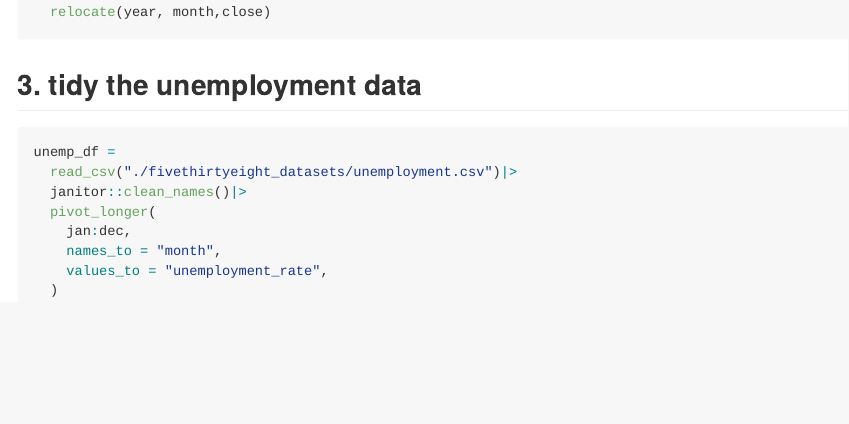
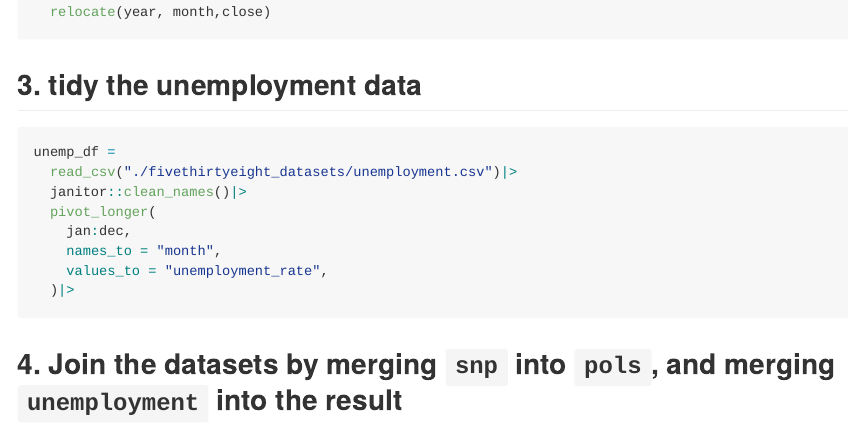
Before and after one commit to tianyiw44/p8105_hw2_tw2918, an R Markdown document (p8105_hw2_tw2918.Rmd): the page in a window 1100 px wide, from 1660 px down. The pictures show the output file p8105_hw2_tw2918.md that the author committed with the source, drawn offline in the style of GitHub.

Commit message:
Problem 1 (4) joing dataset

````diff
--- a/p8105_hw2_tw2918.Rmd
+++ b/p8105_hw2_tw2918.Rmd
@@ -59,5 +59,7 @@ unemp_df =
     jan:dec,
     names_to = "month",
     values_to = "unemployment_rate",
-  )
+  )|>
 ```
+
+## 4. Join the datasets by merging `snp` into `pols`, and merging `unemployment` into the result
````
Also changed, not shown: p8105_hw2_tw2918.md.
